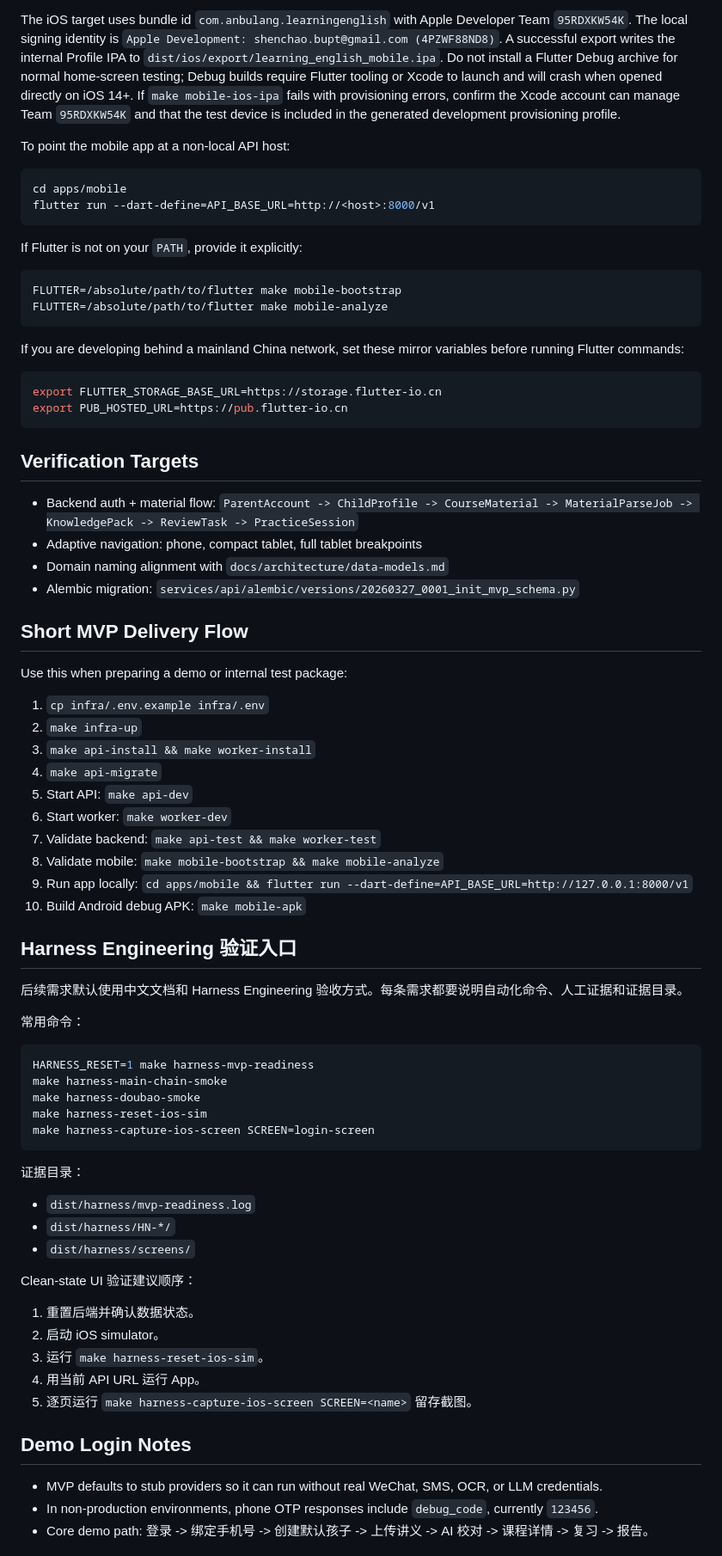
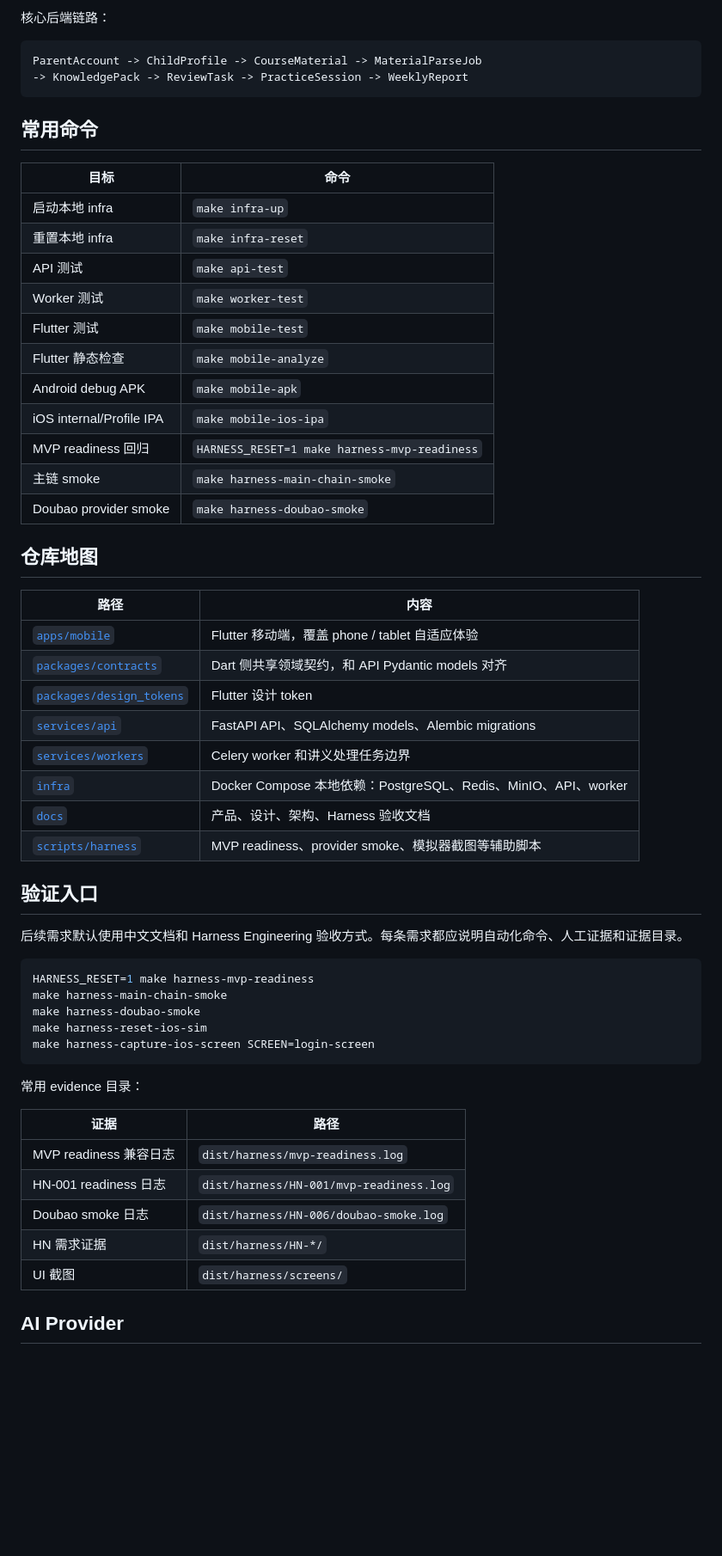
Before and after one commit to anbulang/LearningEnglish, a Markdown page: README.md, the part around one of its changes. Shown at 86% size. Rendered like a GitHub page; blank space fills up the shorter version.

Commit message:
docs: polish root README

````diff
--- a/README.md
+++ b/README.md
@@ -96,49 +85,44 @@ make mobile-ios-ipa
 ```
 
-The iOS target uses bundle id `com.anbulang.learningenglish` with Apple Developer Team `95RDXKW54K`. The local signing identity is `Apple Development: shenchao.bupt@gmail.com (4PZWF88ND8)`. A successful export writes the internal Profile IPA to `dist/ios/export/learning_english_mobile.ipa`. Do not install a Flutter Debug archive for normal home-screen testing; Debug builds require Flutter tooling or Xcode to launch and will crash when opened directly on iOS 14+. If `make mobile-ios-ipa` fails with provisioning errors, confirm the Xcode account can manage Team `95RDXKW54K` and that the test device is included in the generated development provisioning profile.
+核心后端链路：
 
-To point the mobile app at a non-local API host:
-```bash
-cd apps/mobile
-flutter run --dart-define=API_BASE_URL=http://<host>:8000/v1
+```text
+ParentAccount -> ChildProfile -> CourseMaterial -> MaterialParseJob
+-> KnowledgePack -> ReviewTask -> PracticeSession -> WeeklyReport
 ```
 
-If Flutter is not on your `PATH`, provide it explicitly:
-```bash
-FLUTTER=/absolute/path/to/flutter make mobile-bootstrap
-FLUTTER=/absolute/path/to/flutter make mobile-analyze
-```
+## 常用命令
 
-If you are developing behind a mainland China network, set these mirror variables before running Flutter commands:
-```bash
-export FLUTTER_STORAGE_BASE_URL=https://storage.flutter-io.cn
-export PUB_HOSTED_URL=https://pub.flutter-io.cn
-```
+| 目标 | 命令 |
+| --- | --- |
+| 启动本地 infra | `make infra-up` |
+| 重置本地 infra | `make infra-reset` |
+| API 测试 | `make api-test` |
+| Worker 测试 | `make worker-test` |
+| Flutter 测试 | `make mobile-test` |
+| Flutter 静态检查 | `make mobile-analyze` |
+| Android debug APK | `make mobile-apk` |
+| iOS internal/Profile IPA | `make mobile-ios-ipa` |
+| MVP readiness 回归 | `HARNESS_RESET=1 make harness-mvp-readiness` |
+| 主链 smoke | `make harness-main-chain-smoke` |
+| Doubao provider smoke | `make harness-doubao-smoke` |
 
-## Verification Targets
-- Backend auth + material flow: `ParentAccount -> ChildProfile -> CourseMaterial -> MaterialParseJob -> KnowledgePack -> ReviewTask -> PracticeSession`
-- Adaptive navigation: phone, compact tablet, full tablet breakpoints
-- Domain naming alignment with `docs/architecture/data-models.md`
-- Alembic migration: `services/api/alembic/versions/20260327_0001_init_mvp_schema.py`
+## 仓库地图
 
-## Short MVP Delivery Flow
-Use this when preparing a demo or internal test package:
+| 路径 | 内容 |
+| --- | --- |
+| [`apps/mobile`](apps/mobile) | Flutter 移动端，覆盖 phone / tablet 自适应体验 |
+| [`packages/contracts`](packages/contracts) | Dart 侧共享领域契约，和 API Pydantic models 对齐 |
+| [`packages/design_tokens`](packages/design_tokens) | Flutter 设计 token |
+| [`services/api`](services/api) | FastAPI API、SQLAlchemy models、Alembic migrations |
+| [`services/workers`](services/workers) | Celery worker 和讲义处理任务边界 |
+| [`infra`](infra) | Docker Compose 本地依赖：PostgreSQL、Redis、MinIO、API、worker |
+| [`docs`](docs) | 产品、设计、架构、Harness 验收文档 |
+| [`scripts/harness`](scripts/harness) | MVP readiness、provider smoke、模拟器截图等辅助脚本 |
 
-1. `cp infra/.env.example infra/.env`
-2. `make infra-up`
-3. `make api-install && make worker-install`
-4. `make api-migrate`
-5. Start API: `make api-dev`
-6. Start worker: `make worker-dev`
-7. Validate backend: `make api-test && make worker-test`
-8. Validate mobile: `make mobile-bootstrap && make mobile-analyze`
-9. Run app locally: `cd apps/mobile && flutter run --dart-define=API_BASE_URL=http://127.0.0.1:8000/v1`
-10. Build Android debug APK: `make mobile-apk`
+## 验证入口
 
-## Harness Engineering 验证入口
-后续需求默认使用中文文档和 Harness Engineering 验收方式。每条需求都要说明自动化命令、人工证据和证据目录。
-
-常用命令：
+后续需求默认使用中文文档和 Harness Engineering 验收方式。每条需求都应说明自动化命令、人工证据和证据目录。
 
 ```bash
 HARNESS_RESET=1 make harness-mvp-readiness
@@ -148,20 +132,15 @@ make harness-reset-ios-sim
 make harness-capture-ios-screen SCREEN=login-screen
 ```
 
-证据目录：
-- `dist/harness/mvp-readiness.log`
-- `dist/harness/HN-*/`
-- `dist/harness/screens/`
+常用 evidence 目录：
 
-Clean-state UI 验证建议顺序：
-1. 重置后端并确认数据状态。
-2. 启动 iOS simulator。
-3. 运行 `make harness-reset-ios-sim`。
-4. 用当前 API URL 运行 App。
-5. 逐页运行 `make harness-capture-ios-screen SCREEN=<name>` 留存截图。
+| 证据 | 路径 |
+| --- | --- |
+| MVP readiness 兼容日志 | `dist/harness/mvp-readiness.log` |
+| HN-001 readiness 日志 | `dist/harness/HN-001/mvp-readiness.log` |
+| Doubao smoke 日志 | `dist/harness/HN-006/doubao-smoke.log` |
+| HN 需求证据 | `dist/harness/HN-*/` |
+| UI 截图 | `dist/harness/screens/` |
 
-## Demo Login Notes
-- MVP defaults to stub providers so it can run without real WeChat, SMS, OCR, or LLM credentials.
-- In non-production environments, phone OTP responses include `debug_code`, currently `123456`.
-- Core demo path: 登录 -> 绑定手机号 -> 创建默认孩子 -> 上传讲义 -> AI 校对 -> 课程详情 -> 复习 -> 报告。
+## AI Provider
 
````
Also changed, not shown: other parts of README.md (+109 -87 lines).
